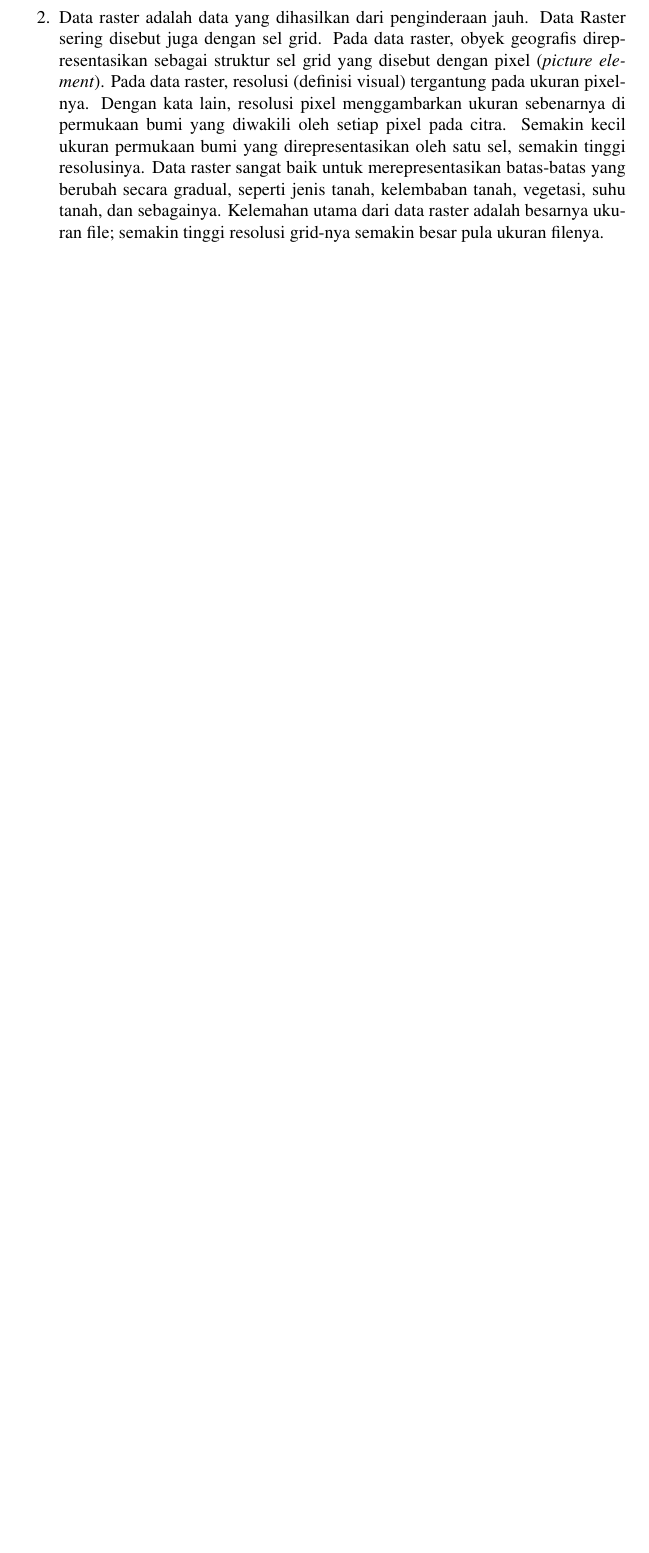
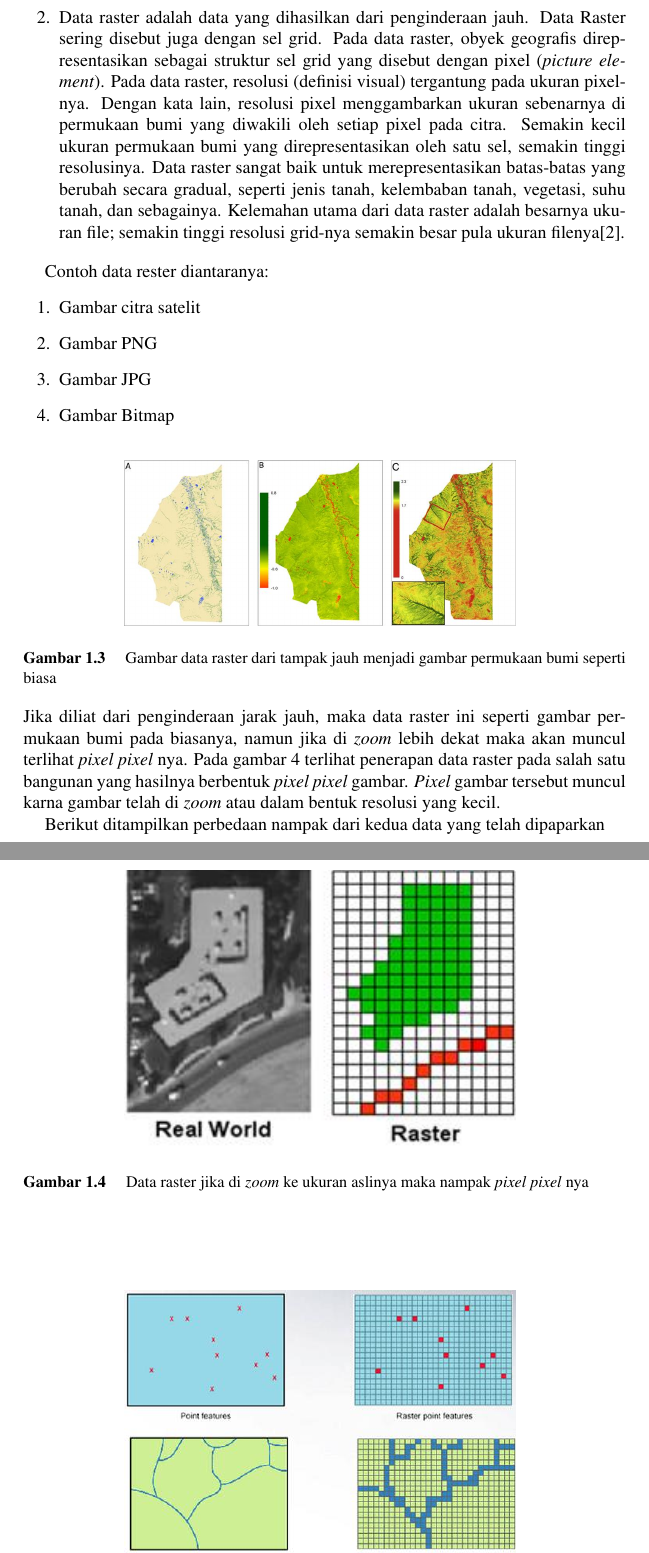
Before and after one commit to BukuInformatika/GIS2019, a LaTeX thesis (main.tex, which reads chapters/1.tex): part of page 33 of 44 before the commit and two parts of pages 34 and 35 of 46 after it, the two joined at a grey line, cut so that both start at the same text, the shorter picture padded with empty space. Compiled offline with pdfLaTeX.

Commit message:
menambahkan teori chapter 1

```diff
--- a/chapters/1.tex
+++ b/chapters/1.tex
@@ -20,3 +28,27 @@ Data Geospasial adalah data yang memuat lokasi geografis, dimensi atau ukuran, y
 \item Data raster adalah data yang dihasilkan dari penginderaan jauh. Data Raster sering disebut juga dengan sel grid. Pada data raster, obyek geografis direpresentasikan sebagai struktur sel grid yang disebut dengan pixel (\textit{picture element}). Pada data raster, resolusi (definisi visual) tergantung pada ukuran pixel-nya. Dengan kata lain, resolusi pixel menggambarkan ukuran sebenarnya di permukaan bumi yang diwakili oleh setiap pixel pada citra.
-Semakin kecil ukuran permukaan bumi yang direpresentasikan oleh satu sel, semakin tinggi resolusinya. Data raster sangat baik untuk merepresentasikan batas-batas yang berubah secara gradual, seperti jenis tanah, kelembaban tanah, vegetasi, suhu tanah, dan sebagainya. Kelemahan utama dari data raster adalah besarnya ukuran file; semakin tinggi resolusi grid-nya semakin besar pula ukuran filenya.
+Semakin kecil ukuran permukaan bumi yang direpresentasikan oleh satu sel, semakin tinggi resolusinya. Data raster sangat baik untuk merepresentasikan batas-batas yang berubah secara gradual, seperti jenis tanah, kelembaban tanah, vegetasi, suhu tanah, dan sebagainya. Kelemahan utama dari data raster adalah besarnya ukuran file; semakin tinggi resolusi grid-nya semakin besar pula ukuran filenya\cite{prasetyo2018estimasi}.
 \end{enumerate}
+
+Contoh data rester diantaranya:
+\begin{enumerate}
+\item Gambar citra satelit
+\item Gambar PNG
+\item Gambar JPG
+\item Gambar Bitmap
+\end{enumerate}
+		\begin{figure}[htbp]
+		\centering
+		\includegraphics[width=0.65\textwidth]{pictures/dataraster.jpg}
+		\caption{Gambar data raster dari tampak jauh menjadi gambar permukaan bumi seperti biasa}
+		\label{labelgambar3}
+		\end{figure}
+Jika diliat dari penginderaan jarak jauh, maka data raster ini seperti gambar permukaan bumi pada biasanya, namun jika di \textit{zoom} lebih dekat maka akan muncul terlihat \textit{pixel pixel} nya.
+		\begin{figure}[htbp]
+		\centering
+		\includegraphics[width=0.65\textwidth]{pictures/datarasterzoom.jpg}
+		\caption{Data raster jika di \textit{zoom} ke ukuran aslinya maka nampak \textit{pixel pixel} nya}
+		\label{labelgambar4}
+		\end{figure}
+Pada gambar 4 terlihat penerapan data raster pada salah satu bangunan yang hasilnya berbentuk \textit{pixel pixel} gambar. \textit{Pixel} gambar tersebut muncul karna gambar telah di \textit{zoom} atau dalam bentuk resolusi yang kecil.
+
+Berikut ditampilkan perbedaan nampak dari kedua data yang telah dipaparkan
@@ -22,0 +59,2 @@ Semakin kecil ukuran permukaan bumi yang direpresentasikan oleh satu sel, semaki
+		\label{labelgambar5}
+		\end{figure}
```
Also changed, not shown: references.bib (+6 -0 lines), main.pdf (added), pictures/dataraster.jpg (added), pictures/datarasterzoom.jpg (added), pictures/olahdatavektor.jpg (added), pictures/perbedaan.jpg (added), chapters/1.tex (16 more changed lines).
